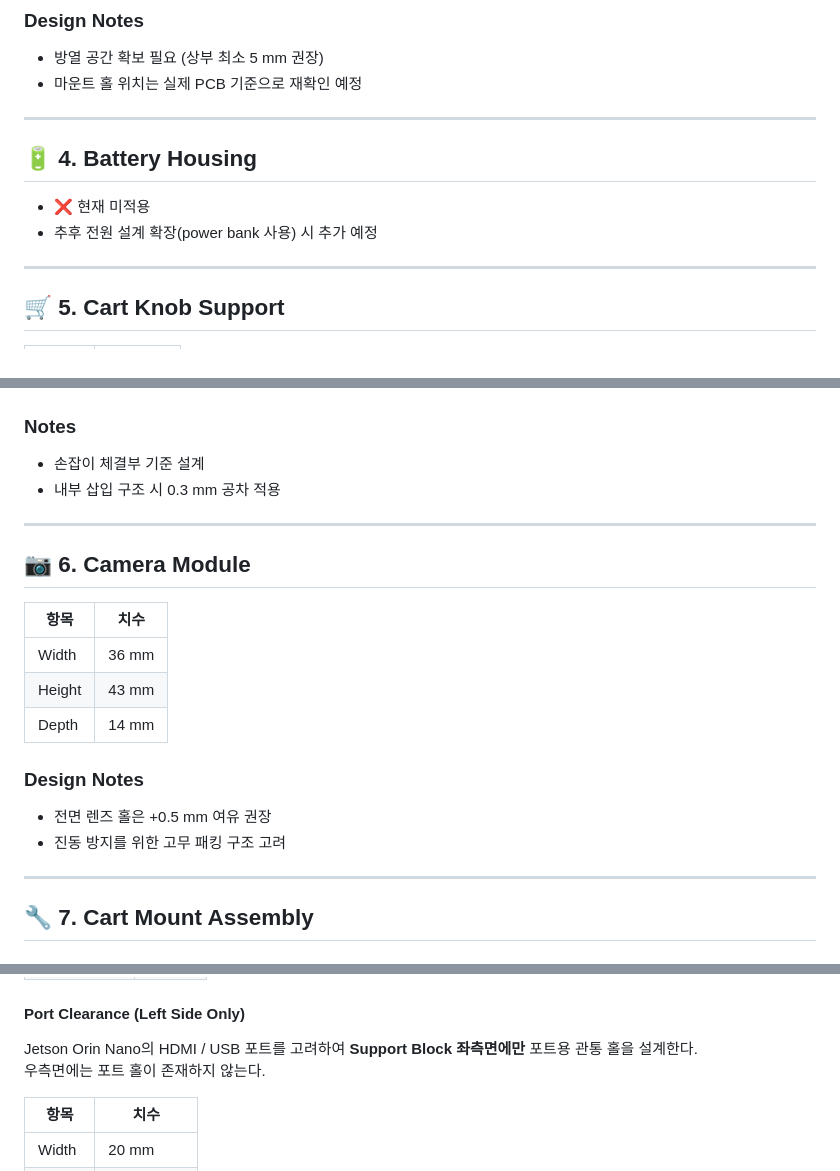
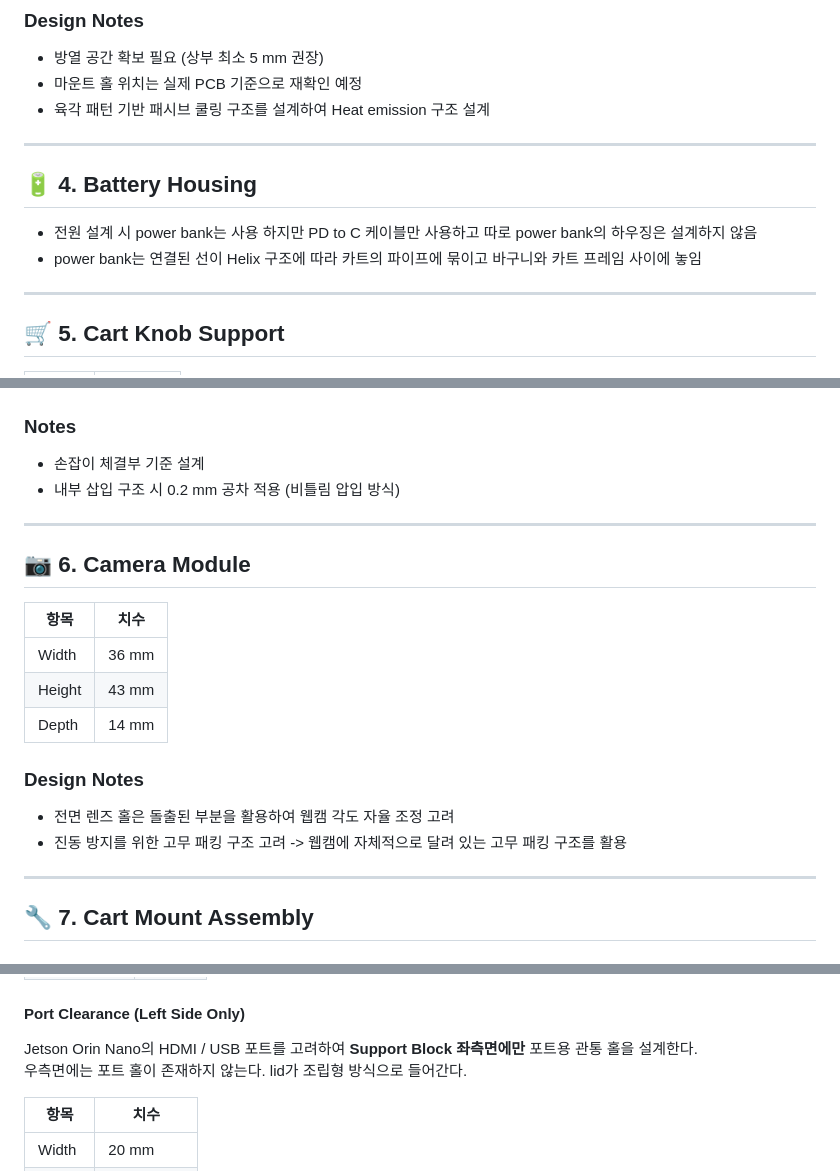
Before and after one commit to AI-smart-cart-PICKLE/AI-smart-cart-PICKLE, a Markdown page: HWdocs.md, 3 parts joined by grey strips. GitHub-like rendering.

```diff
--- a/HWdocs.md
+++ b/HWdocs.md
@@ -49,13 +50,14 @@
 ### Design Notes
 - 방열 공간 확보 필요 (상부 최소 5 mm 권장)
 - 마운트 홀 위치는 실제 PCB 기준으로 재확인 예정
+- 육각 패턴 기반 패시브 쿨링 구조를 설계하여 Heat emission 구조 설계
 
 ---
 
 ## 🔋 4. Battery Housing
 
-- ❌ 현재 미적용
-- 추후 전원 설계 확장(power bank 사용) 시 추가 예정
+- 전원 설계 시 power bank는 사용 하지만 PD to C 케이블만 사용하고 따로 power bank의 하우징은 설계하지 않음
+- power bank는 연결된 선이 Helix 구조에 따라 카트의 파이프에 묶이고 바구니와 카트 프레임 사이에 놓임
 
 ---
 
@@ -69,7 +71,7 @@
 
 ### Notes
 - 손잡이 체결부 기준 설계
-- 내부 삽입 구조 시 0.3 mm 공차 적용
+- 내부 삽입 구조 시 0.2 mm 공차 적용 (비틀림 압입 방식)
 
 ---
 
@@ -82,8 +84,8 @@
 | Depth | 14 mm |
 
 ### Design Notes
-- 전면 렌즈 홀은 +0.5 mm 여유 권장
-- 진동 방지를 위한 고무 패킹 구조 고려
+- 전면 렌즈 홀은 돌출된 부분을 활용하여 웹캠 각도 자율 조정 고려
+- 진동 방지를 위한 고무 패킹 구조 고려 -> 웹캠에 자체적으로 달려 있는 고무 패킹 구조를 활용
 
 ---
 
@@ -101,7 +103,7 @@
 #### Port Clearance (Left Side Only)
 
 Jetson Orin Nano의 HDMI / USB 포트를 고려하여 **Support Block 좌측면에만** 포트용 관통 홀을 설계한다.
-우측면에는 포트 홀이 존재하지 않는다.
+우측면에는 포트 홀이 존재하지 않는다. lid가 조립형 방식으로 들어간다.
 
 | 항목 | 치수 |
 |------|------|
```
Also changed, not shown: other parts of HWdocs.md (+49 -6 lines).
